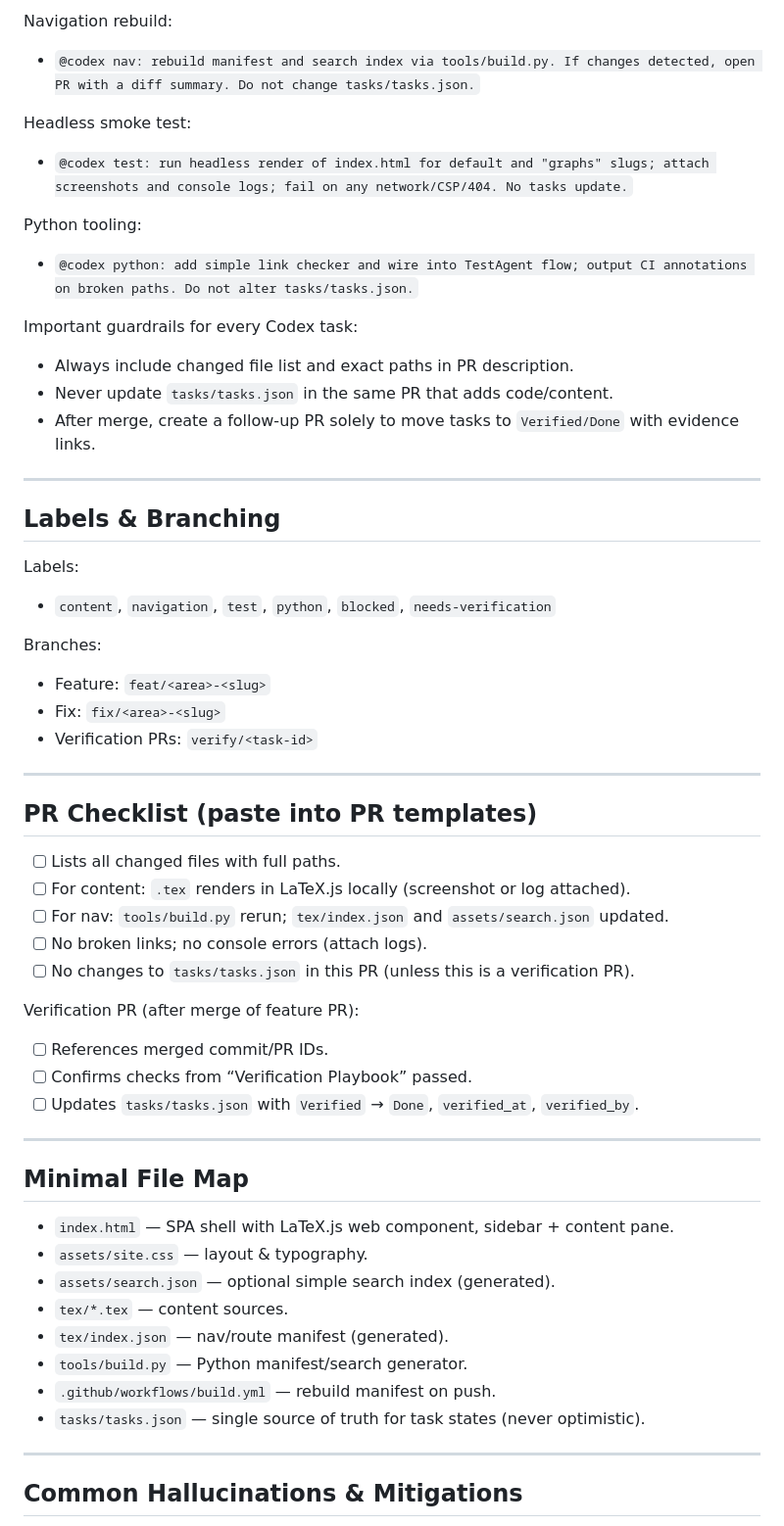
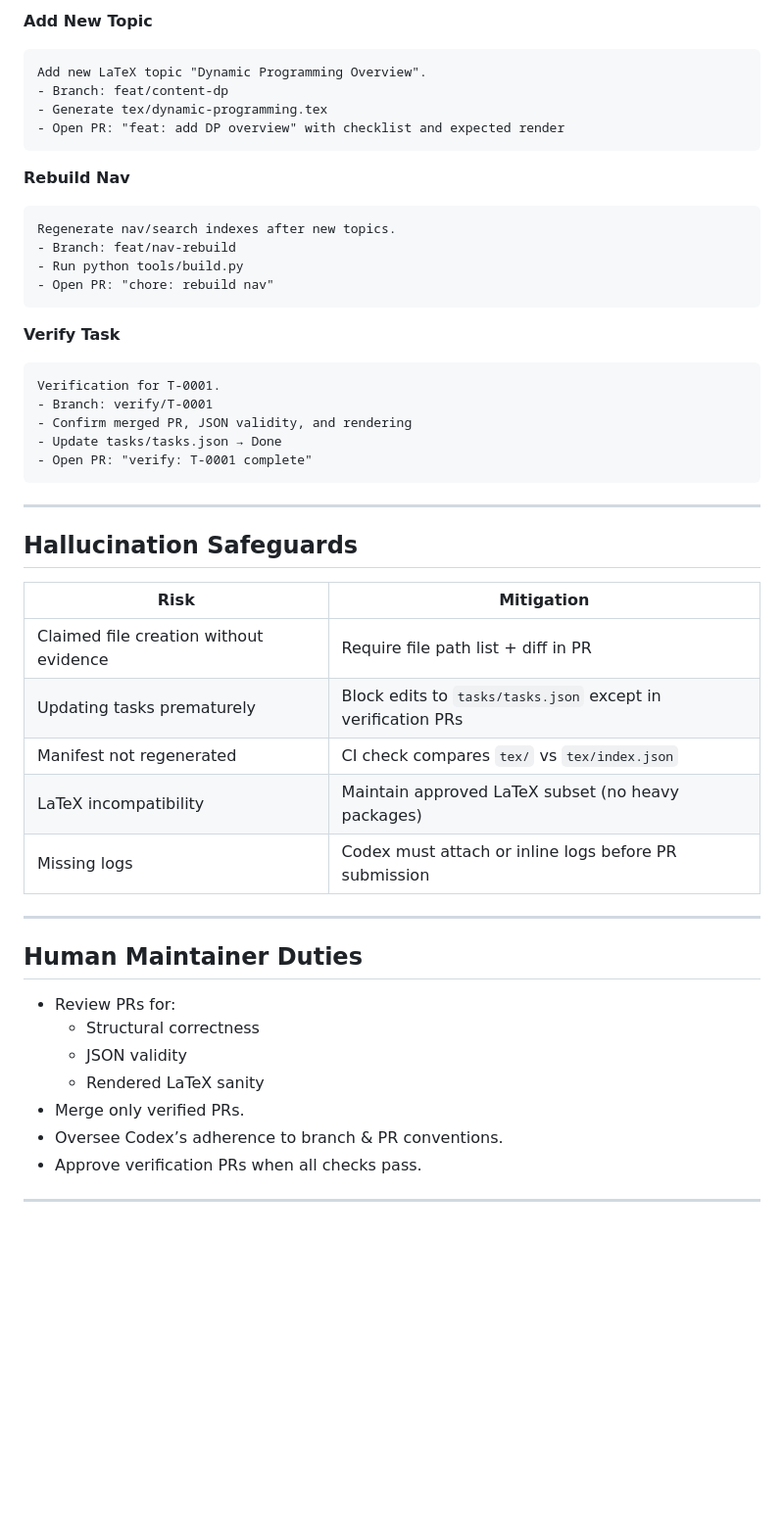
Before and after one commit to Dan-Levine/Coding-study, a Markdown page: AGENTS.md, the part around the change printed below. Shown: that part at 98% size. Rendered like a GitHub page; blank space fills up the shorter version.

````diff
--- a/AGENTS.md
+++ b/AGENTS.md
@@ -182,59 +219,52 @@ Content (new topic):
 
-Navigation rebuild:
-- `@codex nav: rebuild manifest and search index via tools/build.py. If changes detected, open PR with a diff summary. Do not change tasks/tasks.json.`
+**Add New Topic**
+```
+Add new LaTeX topic "Dynamic Programming Overview".
+- Branch: feat/content-dp
+- Generate tex/dynamic-programming.tex
+- Open PR: "feat: add DP overview" with checklist and expected render
+```
 
-Headless smoke test:
-- `@codex test: run headless render of index.html for default and "graphs" slugs; attach screenshots and console logs; fail on any network/CSP/404. No tasks update.`
+**Rebuild Nav**
+```
+Regenerate nav/search indexes after new topics.
+- Branch: feat/nav-rebuild
+- Run python tools/build.py
+- Open PR: "chore: rebuild nav"
+```
 
-Python tooling:
-- `@codex python: add simple link checker and wire into TestAgent flow; output CI annotations on broken paths. Do not alter tasks/tasks.json.`
-
-Important guardrails for every Codex task:
-- Always include changed file list and exact paths in PR description.
-- Never update `tasks/tasks.json` in the same PR that adds code/content.
-- After merge, create a follow-up PR solely to move tasks to `Verified/Done` with evidence links.
+**Verify Task**
+```
+Verification for T-0001.
+- Branch: verify/T-0001
+- Confirm merged PR, JSON validity, and rendering
+- Update tasks/tasks.json → Done
+- Open PR: "verify: T-0001 complete"
+```
 
 ---
 
-## Labels & Branching
+## Hallucination Safeguards
 
-Labels:
-- `content`, `navigation`, `test`, `python`, `blocked`, `needs-verification`
-
-Branches:
-- Feature: `feat/<area>-<slug>`
-- Fix: `fix/<area>-<slug>`
-- Verification PRs: `verify/<task-id>`
+| Risk | Mitigation |
+|------|-------------|
+| Claimed file creation without evidence | Require file path list + diff in PR |
+| Updating tasks prematurely | Block edits to `tasks/tasks.json` except in verification PRs |
+| Manifest not regenerated | CI check compares `tex/` vs `tex/index.json` |
+| LaTeX incompatibility | Maintain approved LaTeX subset (no heavy packages) |
+| Missing logs | Codex must attach or inline logs before PR submission |
 
 ---
 
-## PR Checklist (paste into PR templates)
+## Human Maintainer Duties
 
-- [ ] Lists all changed files with full paths.
-- [ ] For content: `.tex` renders in LaTeX.js locally (screenshot or log attached).
-- [ ] For nav: `tools/build.py` rerun; `tex/index.json` and `assets/search.json` updated.
-- [ ] No broken links; no console errors (attach logs).
-- [ ] No changes to `tasks/tasks.json` in this PR (unless this is a verification PR).
-
-Verification PR (after merge of feature PR):
-- [ ] References merged commit/PR IDs.
-- [ ] Confirms checks from “Verification Playbook” passed.
-- [ ] Updates `tasks/tasks.json` with `Verified` → `Done`, `verified_at`, `verified_by`.
+- Review PRs for:
+  - Structural correctness
+  - JSON validity
+  - Rendered LaTeX sanity
+- Merge only verified PRs.
+- Oversee Codex’s adherence to branch & PR conventions.
+- Approve verification PRs when all checks pass.
 
 ---
 
-## Minimal File Map
-
-- `index.html` — SPA shell with LaTeX.js web component, sidebar + content pane.
-- `assets/site.css` — layout & typography.
-- `assets/search.json` — optional simple search index (generated).
-- `tex/*.tex` — content sources.
-- `tex/index.json` — nav/route manifest (generated).
-- `tools/build.py` — Python manifest/search generator.
-- `.github/workflows/build.yml` — rebuild manifest on push.
-- `tasks/tasks.json` — single source of truth for task states (never optimistic).
-
----
-
-## Common Hallucinations & Mitigations
-
````
Also changed, not shown: other parts of AGENTS.md (+175 -161 lines).
